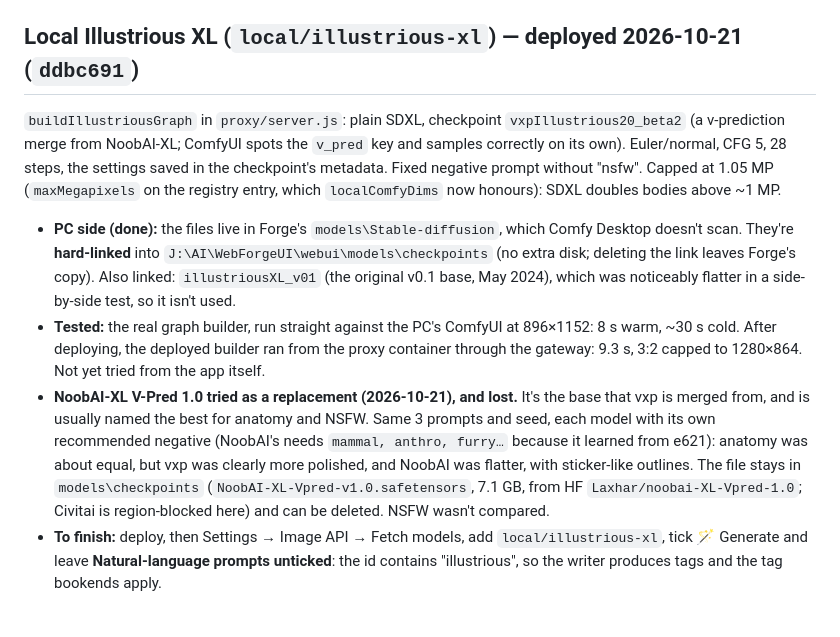
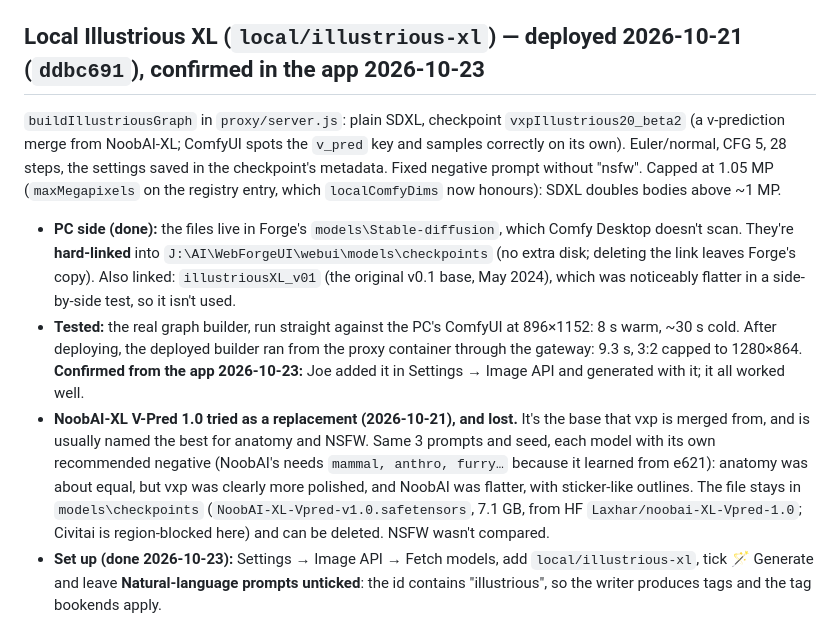
Before and after one commit to zebede1980/CardGenV2, a Markdown page: STATUS.md, the part around one of its changes. Rendered like a GitHub page.

Commit message:
chore: Illustrious XL confirmed working from the app in STATUS
Co-Authored-By: Claude Opus 5.5 <noreply@anthropic.com>
Claude-Session: https://claude.ai/code/session_011pQyP4oxcecjGSRUdx5UWr

```diff
--- a/STATUS.md
+++ b/STATUS.md
@@ -54,7 +54,7 @@ image towards covering up), skip-layer guidance off (the template's default). Te
   prose, not tags).
 - Sizes need multiples of 16; `localComfyDims` already rounds to 32. It is happiest at 1–2 MP.
 
-## Local Illustrious XL (`local/illustrious-xl`) — deployed 2026-10-21 (`ddbc691`)
+## Local Illustrious XL (`local/illustrious-xl`) — deployed 2026-10-21 (`ddbc691`), confirmed in the app 2026-10-23
 
 `buildIllustriousGraph` in `proxy/server.js`: plain SDXL, checkpoint `vxpIllustrious20_beta2`
 (a v-prediction merge from NoobAI-XL; ComfyUI spots the `v_pred` key and samples correctly on its
@@ -68,7 +68,8 @@ negative prompt without "nsfw". Capped at 1.05 MP (`maxMegapixels` on the regist
   v0.1 base, May 2024), which was noticeably flatter in a side-by-side test, so it isn't used.
 - **Tested:** the real graph builder, run straight against the PC's ComfyUI at 896×1152: 8 s
   warm, ~30 s cold. After deploying, the deployed builder ran from the proxy container through
-  the gateway: 9.3 s, 3:2 capped to 1280×864. Not yet tried from the app itself.
+  the gateway: 9.3 s, 3:2 capped to 1280×864. **Confirmed from the app 2026-10-23:** Joe added it in Settings → Image API
+  and generated with it; it all worked well.
 - **NoobAI-XL V-Pred 1.0 tried as a replacement (2026-10-21), and lost.** It's the base that vxp is
   merged from, and is usually named the best for anatomy and NSFW. Same 3 prompts and seed, each
   model with its own recommended negative (NoobAI's needs `mammal, anthro, furry…` because it
@@ -76,7 +77,7 @@ negative prompt without "nsfw". Capped at 1.05 MP (`maxMegapixels` on the regist
   flatter, with sticker-like outlines. The file stays in `models\checkpoints`
   (`NoobAI-XL-Vpred-v1.0.safetensors`, 7.1 GB, from HF `Laxhar/noobai-XL-Vpred-1.0`; Civitai is
   region-blocked here) and can be deleted. NSFW wasn't compared.
-- **To finish:** deploy, then Settings → Image API → Fetch models, add `local/illustrious-xl`,
+- **Set up (done 2026-10-23):** Settings → Image API → Fetch models, add `local/illustrious-xl`,
   tick 🪄 Generate and leave **Natural-language prompts unticked**: the id contains
   "illustrious", so the writer produces tags and the tag bookends apply.
 
```
Also changed, not shown: other parts of STATUS.md (+1 -1 lines).
